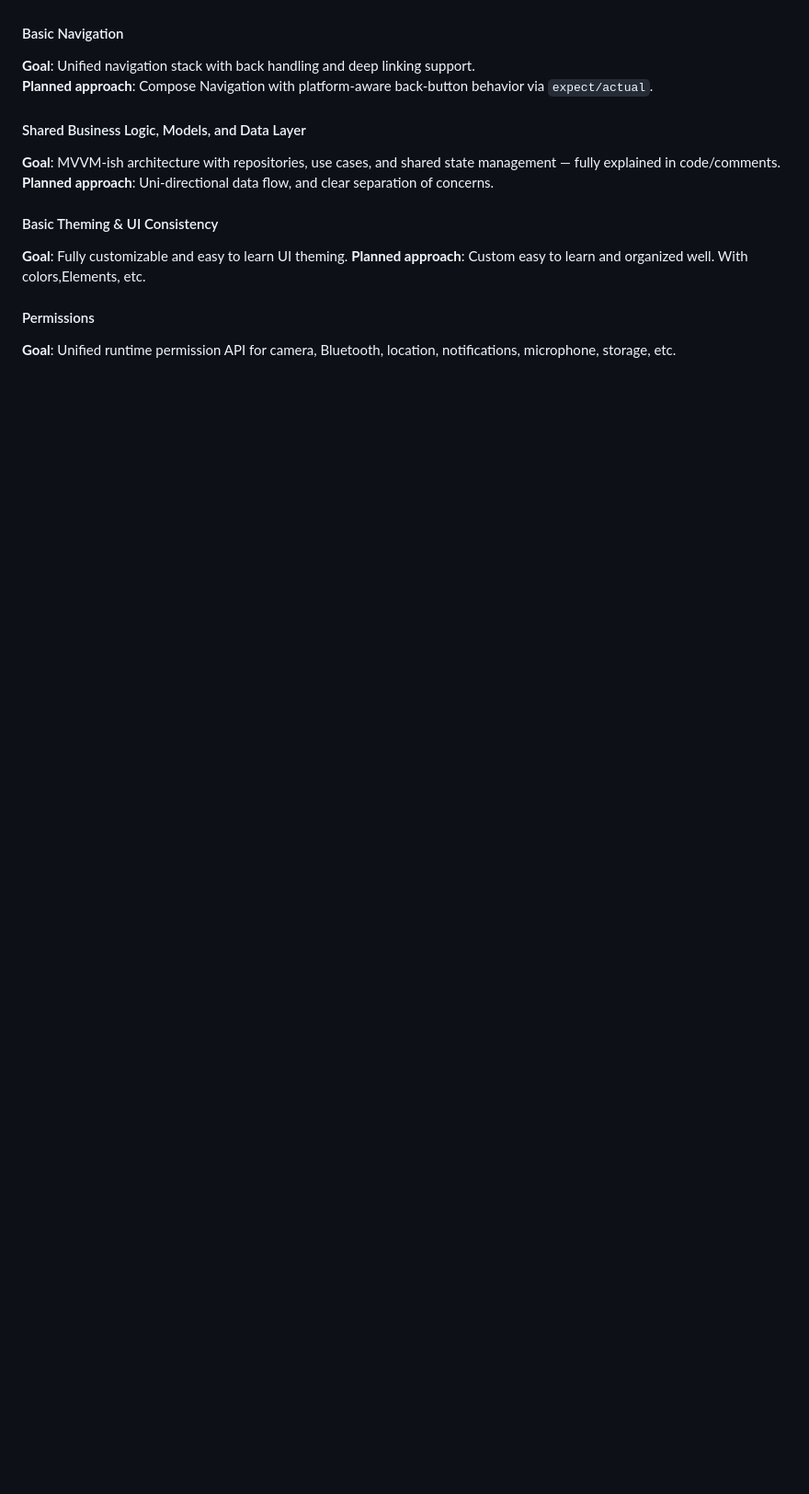
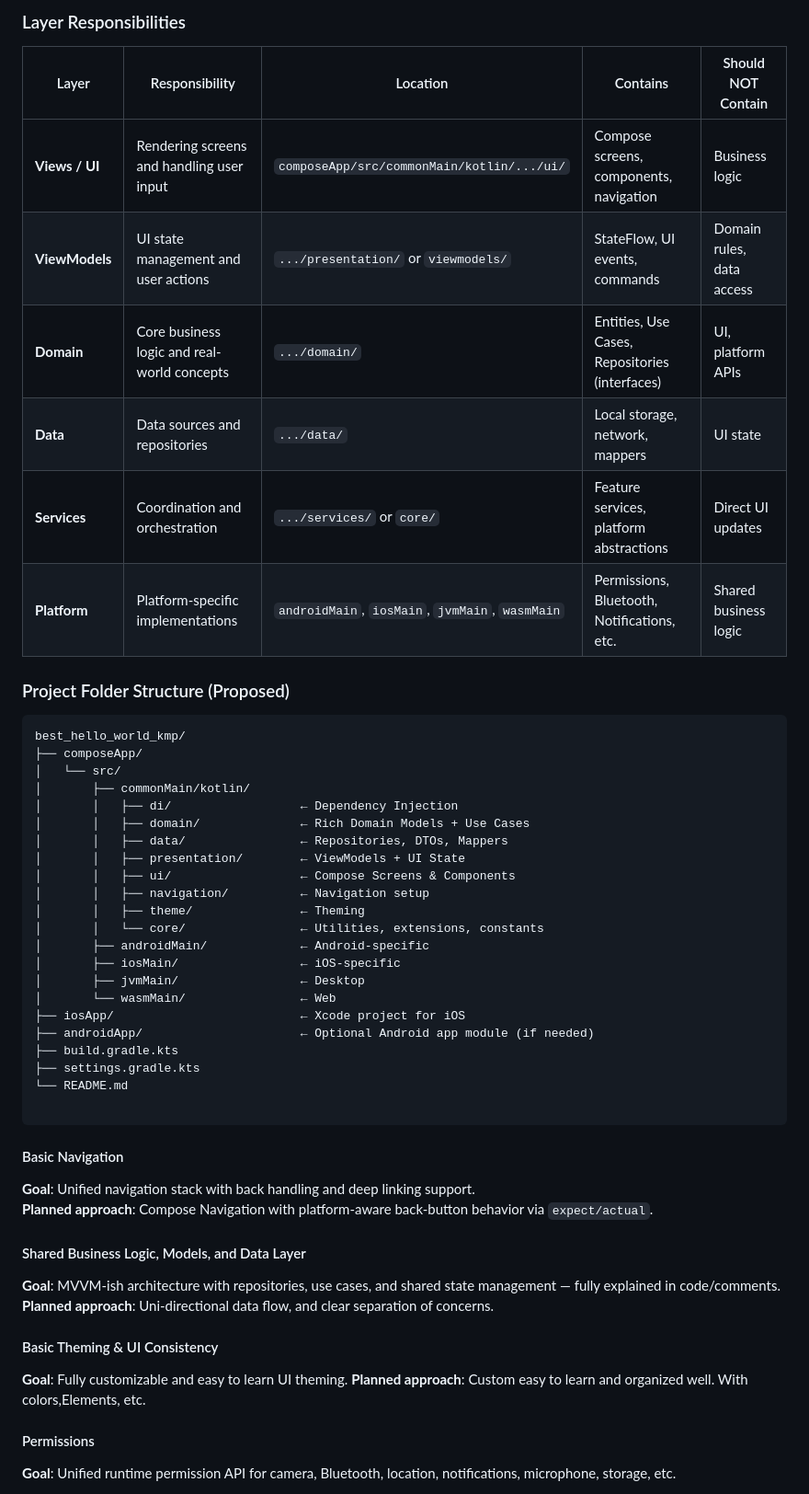
Before and after one commit to MightyJoe/best_hello_world_kmp, a Markdown page: README.md, the part around one of its changes. Shown at 92% size. GitHub-like rendering; blank space fills up the shorter version.

Commit message:
Enhance README with planned architecture and project structure
Setting down some guard rails and why.
Expanded the README to include detailed architecture and design overview, layer responsibilities, and proposed project folder structure.

````diff
--- a/README.md
+++ b/README.md
@@ -31,3 +43,40 @@ Aiming to deliver these with maximum code sharing. Each includes the intended be
+### Layer Responsibilities
+
+| Layer              | Responsibility                                              | Location                              | Contains                                      | Should NOT Contain |
+|--------------------|-------------------------------------------------------------|---------------------------------------|-----------------------------------------------|--------------------|
+| **Views / UI**     | Rendering screens and handling user input                   | `composeApp/src/commonMain/kotlin/.../ui/` | Compose screens, components, navigation      | Business logic |
+| **ViewModels**     | UI state management and user actions                        | `.../presentation/` or `viewmodels/`  | StateFlow, UI events, commands                | Domain rules, data access |
+| **Domain**         | Core business logic and real-world concepts                 | `.../domain/`                         | Entities, Use Cases, Repositories (interfaces) | UI, platform APIs |
+| **Data**           | Data sources and repositories                               | `.../data/`                           | Local storage, network, mappers               | UI state |
+| **Services**       | Coordination and orchestration                              | `.../services/` or `core/`            | Feature services, platform abstractions       | Direct UI updates |
+| **Platform**       | Platform-specific implementations                           | `androidMain`, `iosMain`, `jvmMain`, `wasmMain` | Permissions, Bluetooth, Notifications, etc. | Shared business logic |
+
+### Project Folder Structure (Proposed)
+
+```text
+best_hello_world_kmp/
+├── composeApp/
+│   └── src/
+│       ├── commonMain/kotlin/
+│       │   ├── di/                  ← Dependency Injection
+│       │   ├── domain/              ← Rich Domain Models + Use Cases
+│       │   ├── data/                ← Repositories, DTOs, Mappers
+│       │   ├── presentation/        ← ViewModels + UI State
+│       │   ├── ui/                  ← Compose Screens & Components
+│       │   ├── navigation/          ← Navigation setup
+│       │   ├── theme/               ← Theming
+│       │   └── core/                ← Utilities, extensions, constants
+│       ├── androidMain/             ← Android-specific
+│       ├── iosMain/                 ← iOS-specific
+│       ├── jvmMain/                 ← Desktop
+│       └── wasmMain/                ← Web
+├── iosApp/                          ← Xcode project for iOS
+├── androidApp/                      ← Optional Android app module (if needed)
+├── build.gradle.kts
+├── settings.gradle.kts
+└── README.md
+
+```
 
 #### Basic Navigation
 **Goal**: Unified navigation stack with back handling and deep linking support.
````
Also changed, not shown: other parts of README.md (+15 -3 lines).
